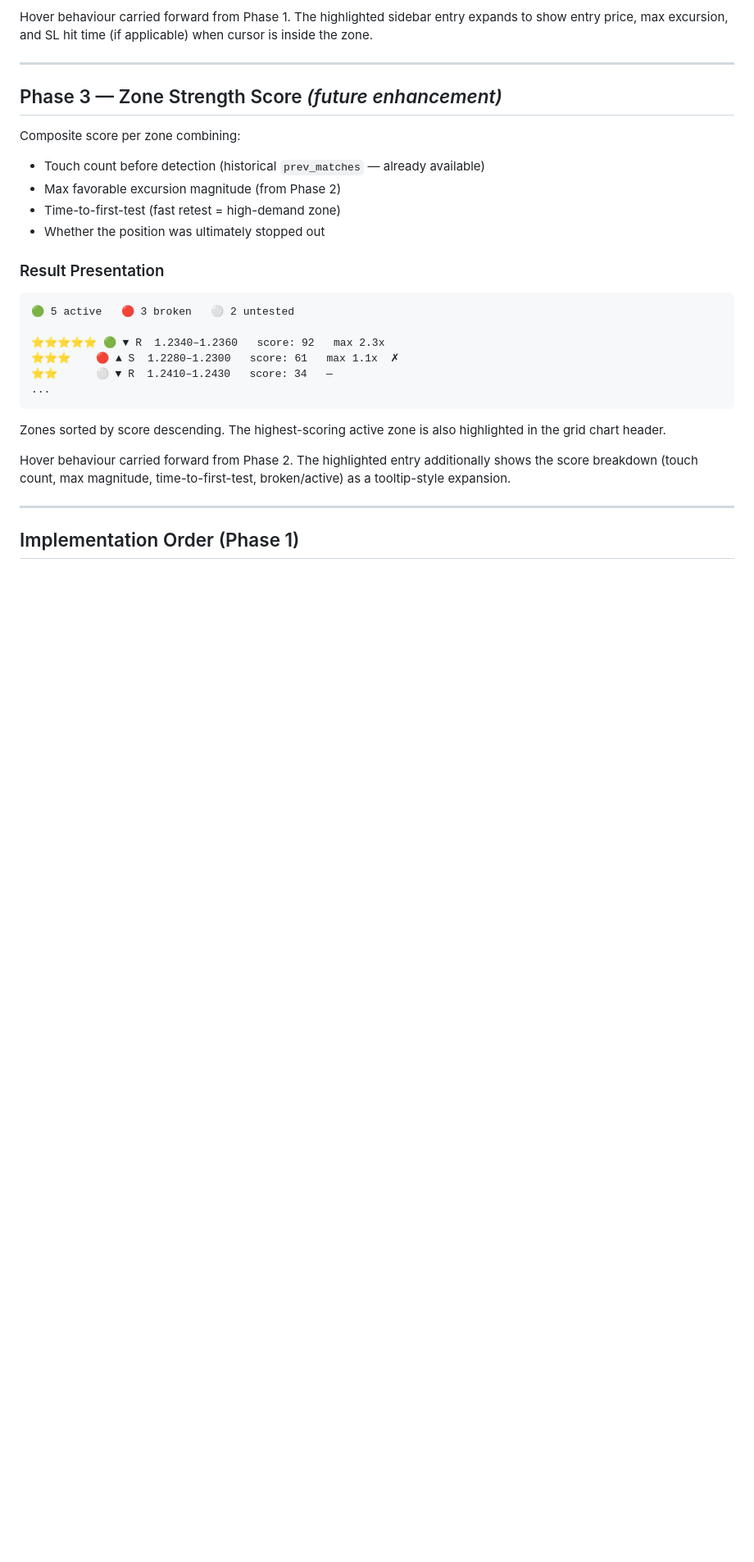
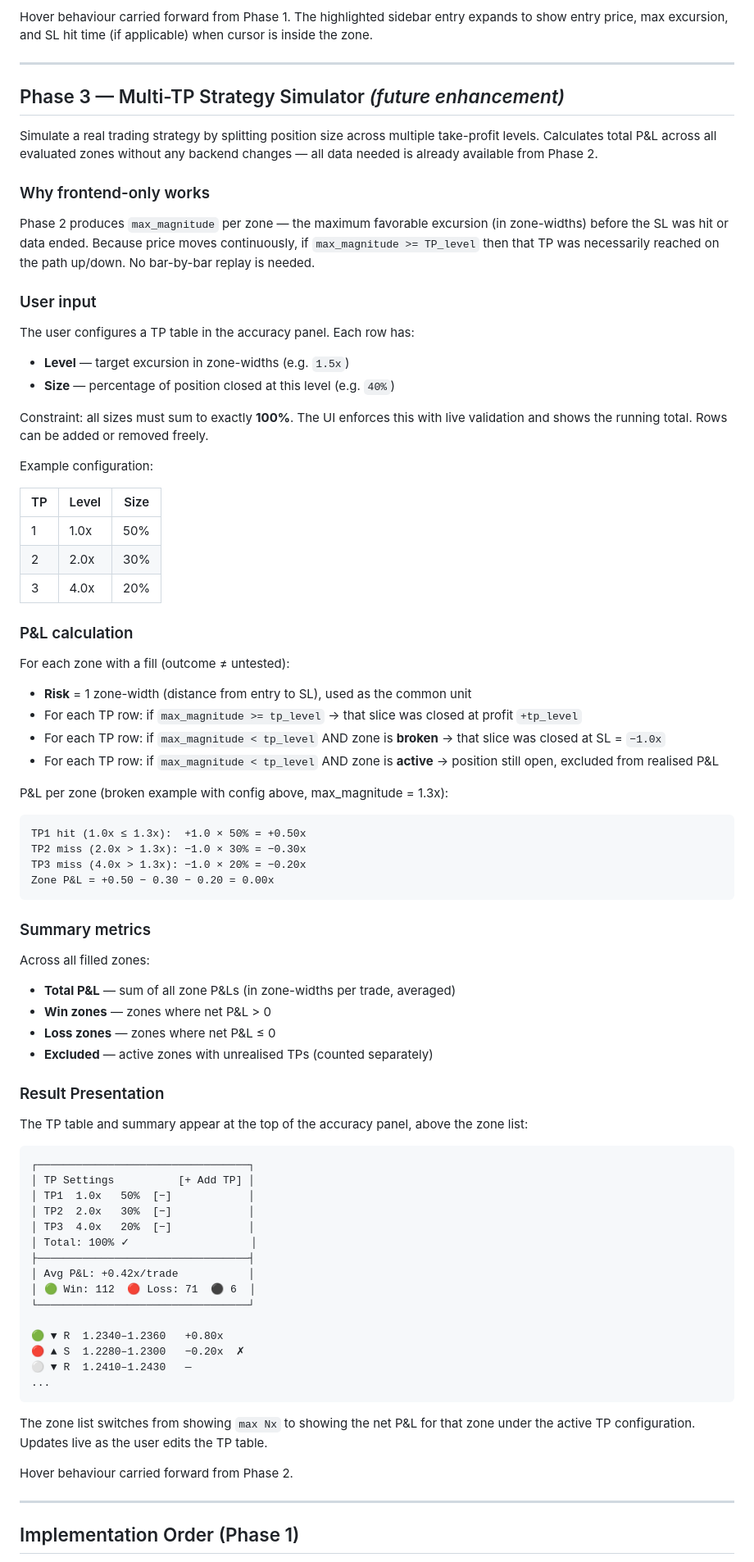
Before and after one commit to binaryman-aus/uudd, a Markdown page: docs/plan_sr_accuracy.md, the part around the change. Shown at 82% size. GitHub-like rendering; blank space fills up the shorter version.

Commit message:
docs: redesign Phase 3 as multi-TP strategy simulator
Replaces zone strength score with interactive TP level configuration.
Frontend-only: leverages existing max_magnitude from Phase 2 — if
max_magnitude >= tp_level, that TP was necessarily hit (continuous price).
Documents P&L calculation, validation rules, and result presentation.

Co-Authored-By: Claude Sonnet 4.6 <noreply@anthropic.com>

````diff
--- a/docs/plan_sr_accuracy.md
+++ b/docs/plan_sr_accuracy.md
@@ -136,28 +136,80 @@ Hover behaviour carried forward from Phase 1. The highlighted sidebar entry expa
 
 ---
 
-## Phase 3 — Zone Strength Score *(future enhancement)*
+## Phase 3 — Multi-TP Strategy Simulator *(future enhancement)*
 
-Composite score per zone combining:
-- Touch count before detection (historical `prev_matches` — already available)
-- Max favorable excursion magnitude (from Phase 2)
-- Time-to-first-test (fast retest = high-demand zone)
-- Whether the position was ultimately stopped out
+Simulate a real trading strategy by splitting position size across multiple take-profit levels. Calculates total P&L across all evaluated zones without any backend changes — all data needed is already available from Phase 2.
+
+### Why frontend-only works
+
+Phase 2 produces `max_magnitude` per zone — the maximum favorable excursion (in zone-widths) before the SL was hit or data ended. Because price moves continuously, if `max_magnitude >= TP_level` then that TP was necessarily reached on the path up/down. No bar-by-bar replay is needed.
+
+### User input
+
+The user configures a TP table in the accuracy panel. Each row has:
+- **Level** — target excursion in zone-widths (e.g. `1.5x`)
+- **Size** — percentage of position closed at this level (e.g. `40%`)
+
+Constraint: all sizes must sum to exactly **100%**. The UI enforces this with live validation and shows the running total. Rows can be added or removed freely.
+
+Example configuration:
+
+| TP | Level | Size |
+|----|-------|------|
+| 1  | 1.0x  | 50%  |
+| 2  | 2.0x  | 30%  |
+| 3  | 4.0x  | 20%  |
+
+### P&L calculation
+
+For each zone with a fill (outcome ≠ untested):
+
+- **Risk** = 1 zone-width (distance from entry to SL), used as the common unit
+- For each TP row: if `max_magnitude >= tp_level` → that slice was closed at profit `+tp_level`
+- For each TP row: if `max_magnitude < tp_level` AND zone is **broken** → that slice was closed at SL = `−1.0x`
+- For each TP row: if `max_magnitude < tp_level` AND zone is **active** → position still open, excluded from realised P&L
+
+P&L per zone (broken example with config above, max_magnitude = 1.3x):
+```
+TP1 hit (1.0x ≤ 1.3x):  +1.0 × 50% = +0.50x
+TP2 miss (2.0x > 1.3x): −1.0 × 30% = −0.30x
+TP3 miss (4.0x > 1.3x): −1.0 × 20% = −0.20x
+Zone P&L = +0.50 − 0.30 − 0.20 = 0.00x
+```
+
+### Summary metrics
+
+Across all filled zones:
+- **Total P&L** — sum of all zone P&Ls (in zone-widths per trade, averaged)
+- **Win zones** — zones where net P&L > 0
+- **Loss zones** — zones where net P&L ≤ 0
+- **Excluded** — active zones with unrealised TPs (counted separately)
 
 ### Result Presentation
 
+The TP table and summary appear at the top of the accuracy panel, above the zone list:
+
 ```
-🟢 5 active   🔴 3 broken   ⚪ 2 untested
+┌─────────────────────────────────┐
+│ TP Settings          [+ Add TP] │
+│ TP1  1.0x   50%  [−]            │
+│ TP2  2.0x   30%  [−]            │
+│ TP3  4.0x   20%  [−]            │
+│ Total: 100% ✓                   │
+├─────────────────────────────────┤
+│ Avg P&L: +0.42x/trade           │
+│ 🟢 Win: 112  🔴 Loss: 71  ⚫ 6  │
+└─────────────────────────────────┘
 
-⭐⭐⭐⭐⭐ 🟢 ▼ R  1.2340–1.2360   score: 92   max 2.3x
-⭐⭐⭐    🔴 ▲ S  1.2280–1.2300   score: 61   max 1.1x  ✗
-⭐⭐      ⚪ ▼ R  1.2410–1.2430   score: 34   —
+🟢 ▼ R  1.2340–1.2360   +0.80x
+🔴 ▲ S  1.2280–1.2300   −0.20x  ✗
+⚪ ▼ R  1.2410–1.2430   —
 ...
 ```
 
-Zones sorted by score descending. The highest-scoring active zone is also highlighted in the grid chart header.
+The zone list switches from showing `max Nx` to showing the net P&L for that zone under the active TP configuration. Updates live as the user edits the TP table.
 
-Hover behaviour carried forward from Phase 2. The highlighted entry additionally shows the score breakdown (touch count, max magnitude, time-to-first-test, broken/active) as a tooltip-style expansion.
+Hover behaviour carried forward from Phase 2.
 
 ---
 
````
